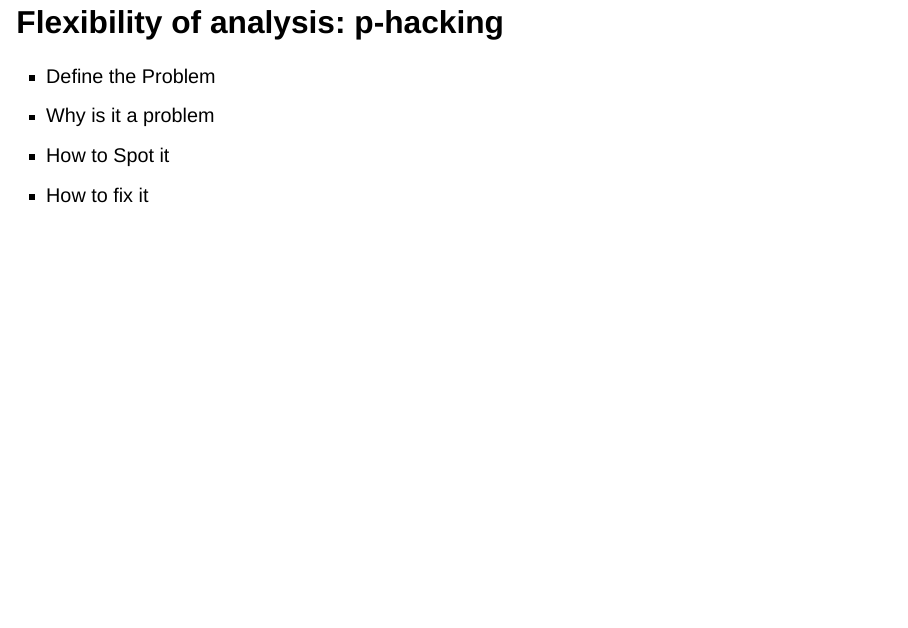
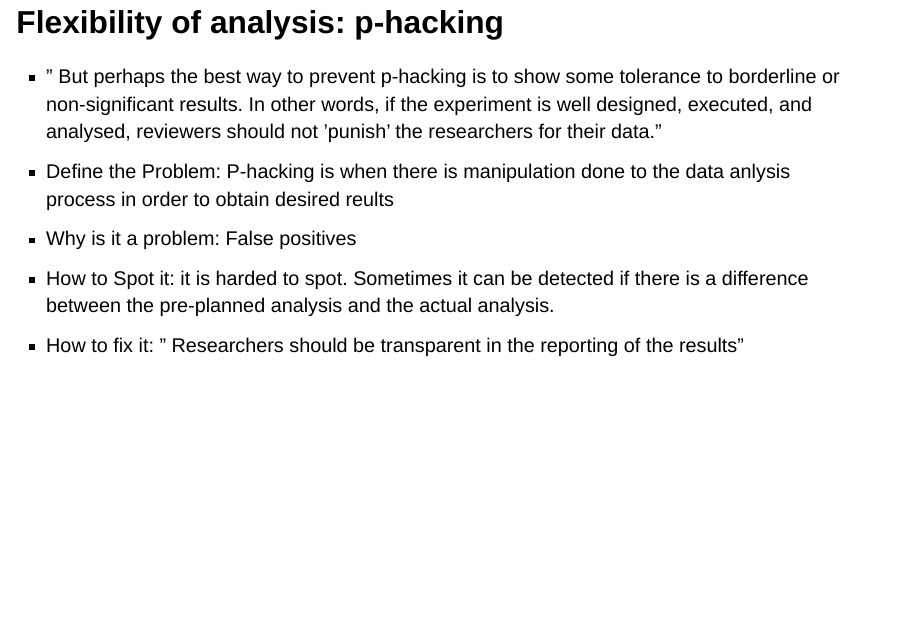
Before and after one commit to sw24f/seminar-presentation-melpd, a Quarto document (presentation.qmd): page 13 of 20. Rendered offline with R 4.5, knitr and Pandoc in place of Quarto, with nearby package versions; drawn as Slidy slides in place of the format the file asks for.

Commit message:
worked on the 7th mistake

```diff
--- a/presentation.qmd
+++ b/presentation.qmd
@@ -88,11 +88,12 @@ biased or misleading results.
 analysis  and for testing your predictions", pre-define the analysis criteria
 
 ## Flexibility of analysis: p-hacking
-
-- Define the Problem
-- Why is it a problem
-- How to Spot it
-- How to fix it
+- " But perhaps the best way to prevent p-hacking is to show some tolerance to borderline or non-significant results. In other words, if the
+ experiment is well designed, executed, and analysed, reviewers should not ’punish’ the researchers for their data."
+- Define the Problem: P-hacking is when there is manipulation done to the data anlysis process in order to obtain desired reults
+- Why is it a problem: False positives
+- How to Spot it: it is harded to spot. Sometimes it can be detected if there is a difference between the pre-planned analysis and the actual analysis.
+- How to fix it: " Researchers should be transparent in the reporting of the results"
 
 
 ## Failing to correct for multiple comparisons
```
